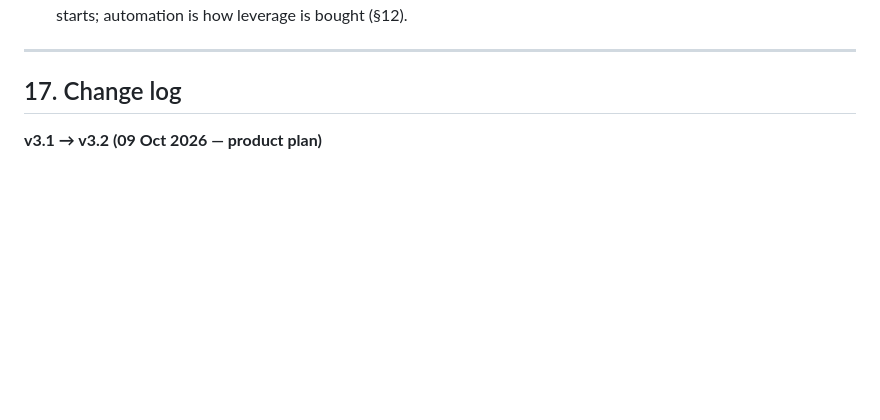
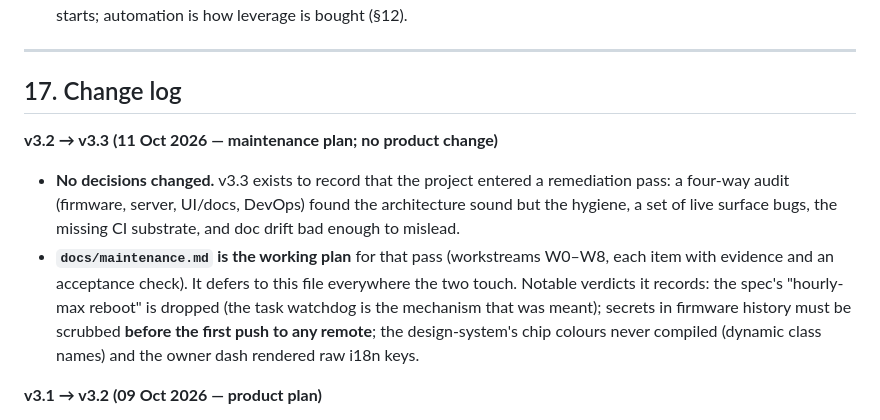
Before and after one commit to Punff/guzva, a Markdown page: PLAN.md, the part around the change. Rendered like a GitHub page; blank space fills up the shorter version.

Commit message:
docs: maintenance plan v1 (W0-W8) from four-way audit; PLAN v3.3; design-todo truth pass

```diff
--- a/PLAN.md
+++ b/PLAN.md
@@ -637,6 +637,19 @@ green; first deploy + first restore drill via scripts; a week with no GCP charge
 
 ## 17. Change log
 
+**v3.2 → v3.3 (11 Oct 2026 — maintenance plan; no product change)**
+- **No decisions changed.** v3.3 exists to record that the project entered a
+  remediation pass: a four-way audit (firmware, server, UI/docs, DevOps)
+  found the architecture sound but the hygiene, a set of live surface bugs,
+  the missing CI substrate, and doc drift bad enough to mislead.
+- **`docs/maintenance.md` is the working plan** for that pass (workstreams
+  W0–W8, each item with evidence and an acceptance check). It defers to this
+  file everywhere the two touch. Notable verdicts it records: the spec's
+  "hourly-max reboot" is dropped (the task watchdog is the mechanism that
+  was meant); secrets in firmware history must be scrubbed **before the
+  first push to any remote**; the design-system's chip colours never
+  compiled (dynamic class names) and the owner dash rendered raw i18n keys.
+
 **v3.1 → v3.2 (09 Oct 2026 — product plan)**
 - **Restructured from protocol-spike to product.** §§5–8 (firmware, server,
   render, ops) kept as the proven foundation; added the missing product plan.
```
Also changed, not shown: docs/design-todo.md (+38 -23 lines), docs/maintenance.md (added, +331 -0 lines).
